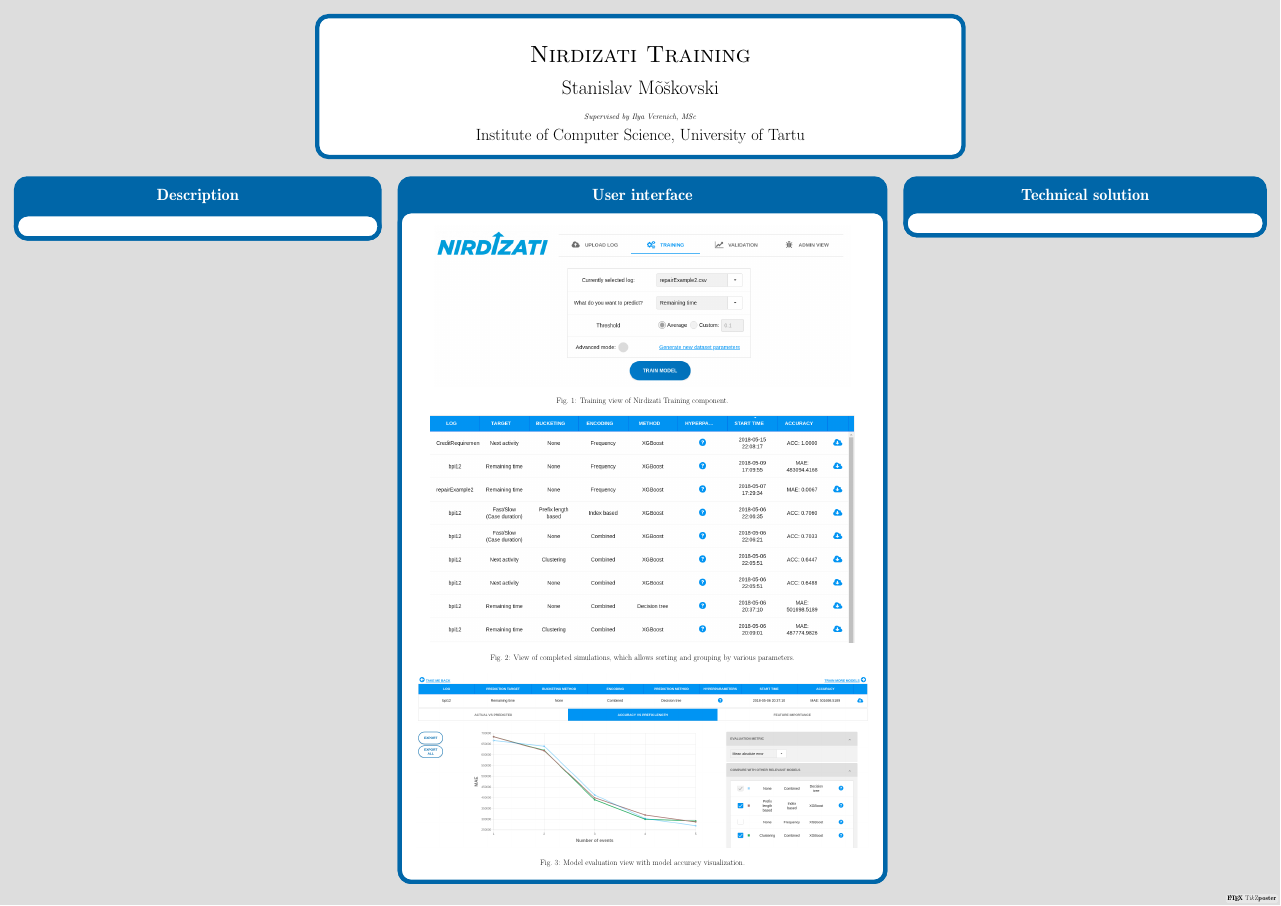
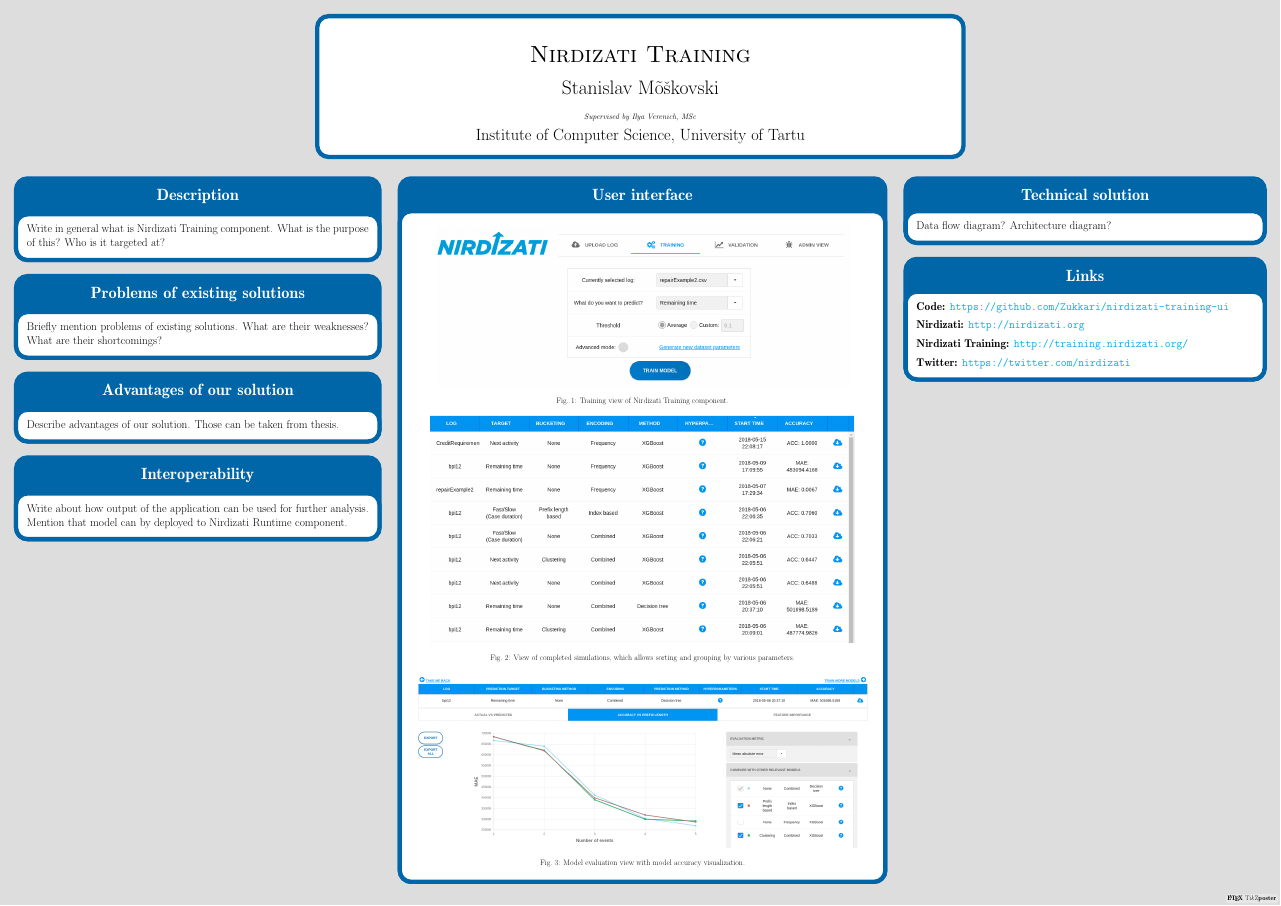
Before and after one commit to Zukkari/nirdizati-poster, a LaTeX poster (poster.tex): the whole page. Compiled offline with pdfLaTeX.

Commit message:
add ideas of text

```diff
--- a/poster.tex
+++ b/poster.tex
@@ -2,6 +2,15 @@
 \usepackage[utf8]{inputenc}
 \usepackage{graphicx}
 \usepackage[labelsep=period]{caption}
+
+\usepackage{url}
+\usepackage{hyperref}
+\hypersetup{
+colorlinks=true,
+linkcolor=blue,
+filecolor=magenta,
+urlcolor=cyan,
+}
 
 \title{Nirdizati Training}
 \author{Stanislav Mõškovski\\{\small \textit{Supervised by Ilya Verenich, MSc}}}
@@ -14,7 +23,32 @@
 
     \begin{columns}
         \column{0.3}
-        \block{Description}{}
+        \block{Description}
+        {
+        Write in general what is Nirdizati Training component.
+        What is the purpose of this?
+        Who is it targeted at?
+        }
+
+        \block{Problems of existing solutions}
+        {
+        Briefly mention problems of existing solutions.
+        What are their weaknesses?
+        What are their shortcomings?
+        }
+
+        \block{Advantages of our solution}
+        {
+        Describe advantages of our solution.
+        Those can be taken from thesis.
+        }
+
+        \block{Interoperability}
+        {
+        Write about how output of the application can be used for further
+        analysis.
+        Mention that model can by deployed to Nirdizati Runtime component.
+        }
 
         \column{0.4}
         \block{User interface}
@@ -33,6 +67,24 @@
         }
 
         \column{0.3}
-        \block{Technical solution}{}
+        \block{Technical solution}
+        {
+        Data flow diagram?
+        Architecture diagram?
+        }
+
+        \block{Links}
+        {
+        \textbf{Code:} \href{https://github.com/Zukkari/nirdizati-training-ui}{\url{https://github.com/Zukkari/nirdizati-training-ui}}
+        \bigbreak
+
+        \textbf{Nirdizati:} \href{http://nirdizati.org/}{\url{http://nirdizati.org}}
+        \bigbreak
+
+        \textbf{Nirdizati Training:} \href{http://training.nirdizati.org/}{\url{http://training.nirdizati.org/}}
+        \bigbreak
+
+        \textbf{Twitter:} \href{https://twitter.com/nirdizati}{\url{https://twitter.com/nirdizati}}
+        }
     \end{columns}
 \end{document}
```
